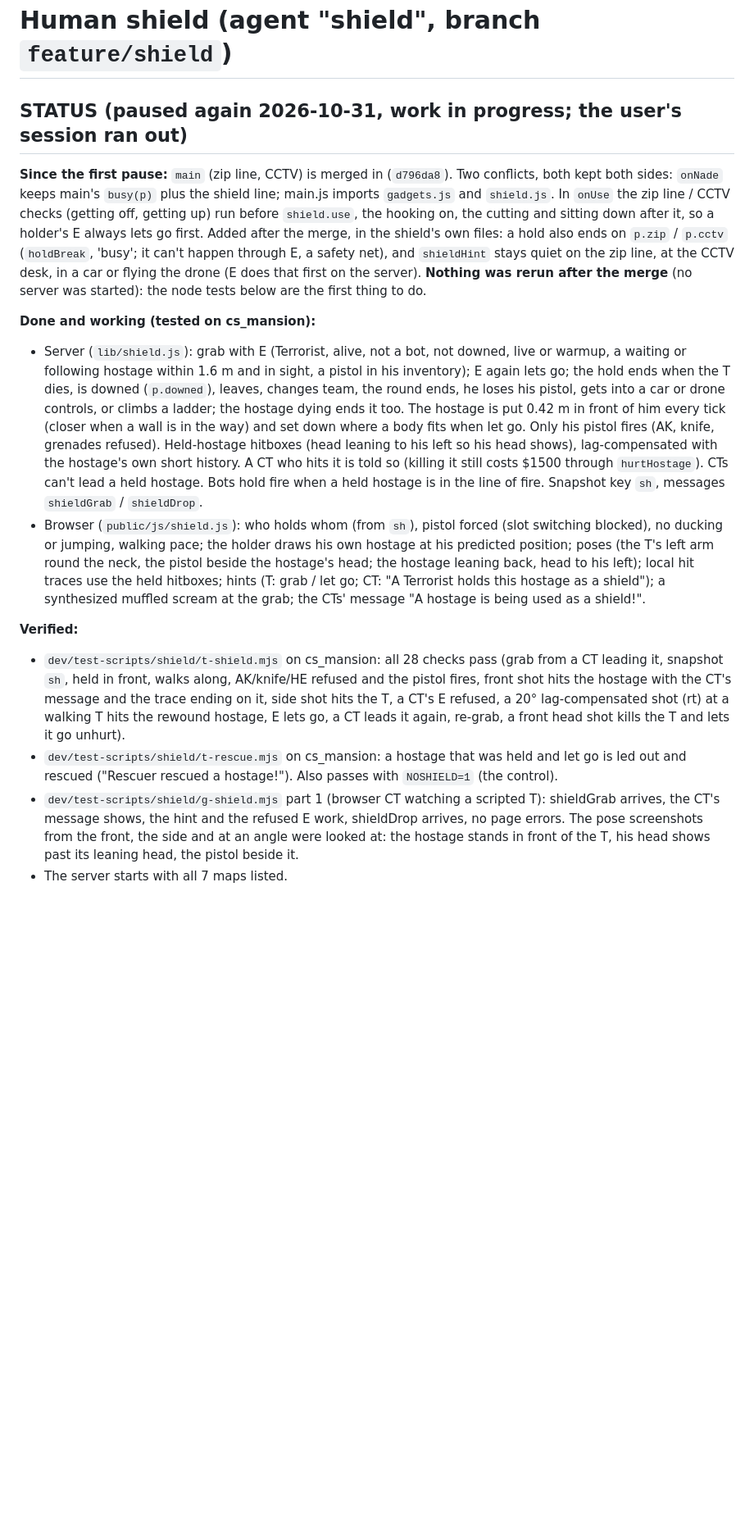
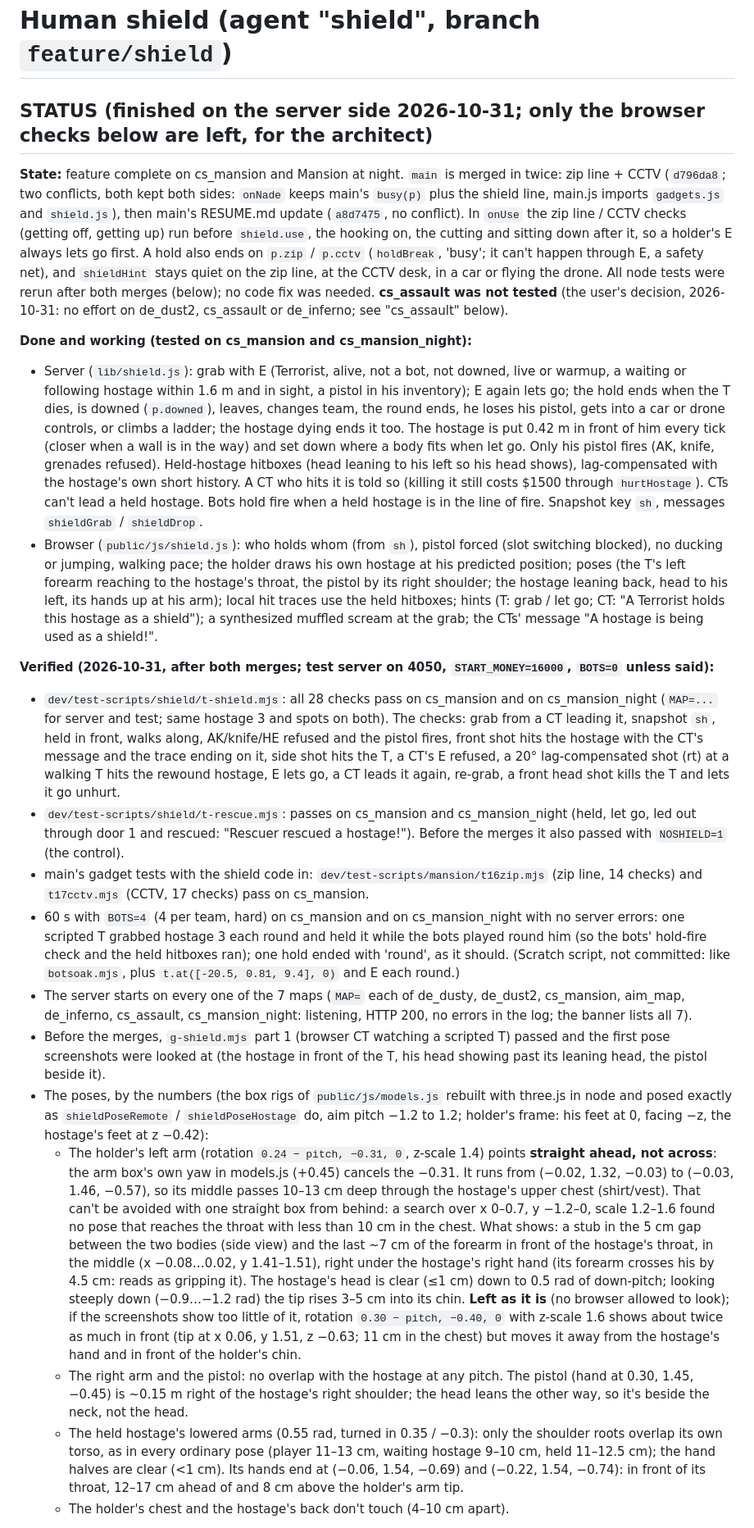
Before and after one commit to ismayilov449/counter-office, a Markdown page: docs/features/shield.md, the part around one of its changes. Shown at 82% size. GitHub-like rendering; blank space fills up the shorter version.

```diff
--- a/docs/features/shield.md
+++ b/docs/features/shield.md
@@ -1,16 +1,17 @@
 # Human shield (agent "shield", branch `feature/shield`)
 
-## STATUS (paused again 2026-10-31, work in progress; the user's session ran out)
+## STATUS (finished on the server side 2026-10-31; only the browser checks below are left, for the architect)
 
-**Since the first pause:** `main` (zip line, CCTV) is merged in (`d796da8`). Two conflicts, both kept both sides:
-`onNade` keeps main's `busy(p)` plus the shield line; main.js imports `gadgets.js` and `shield.js`. In `onUse` the
-zip line / CCTV checks (getting off, getting up) run before `shield.use`, the hooking on, the cutting and sitting down
-after it, so a holder's E always lets go first. Added after the merge, in the shield's own files: a hold also ends on
-`p.zip` / `p.cctv` (`holdBreak`, 'busy'; it can't happen through E, a safety net), and `shieldHint` stays quiet on the
-zip line, at the CCTV desk, in a car or flying the drone (E does that first on the server). **Nothing was rerun after
-the merge** (no server was started): the node tests below are the first thing to do.
+**State:** feature complete on cs_mansion and Mansion at night. `main` is merged in twice: zip line + CCTV (`d796da8`;
+two conflicts, both kept both sides: `onNade` keeps main's `busy(p)` plus the shield line, main.js imports
+`gadgets.js` and `shield.js`), then main's RESUME.md update (`a8d7475`, no conflict). In `onUse` the zip line / CCTV
+checks (getting off, getting up) run before `shield.use`, the hooking on, the cutting and sitting down after it, so a
+holder's E always lets go first. A hold also ends on `p.zip` / `p.cctv` (`holdBreak`, 'busy'; it can't happen through
+E, a safety net), and `shieldHint` stays quiet on the zip line, at the CCTV desk, in a car or flying the drone.
+All node tests were rerun after both merges (below); no code fix was needed. **cs_assault was not tested** (the user's
+decision, 2026-10-31: no effort on de_dust2, cs_assault or de_inferno; see "cs_assault" below).
 
-**Done and working (tested on cs_mansion):**
+**Done and working (tested on cs_mansion and cs_mansion_night):**
 - Server (`lib/shield.js`): grab with E (Terrorist, alive, not a bot, not downed, live or warmup, a waiting or following
   hostage within 1.6 m and in sight, a pistol in his inventory); E again lets go; the hold ends when the T dies, is
   downed (`p.downed`), leaves, changes team, the round ends, he loses his pistol, gets into a car or drone controls, or
@@ -21,22 +22,49 @@ the merge** (no server was started): the node tests below are the first thing to
   hostage. Bots hold fire when a held hostage is in the line of fire. Snapshot key `sh`, messages `shieldGrab` /
   `shieldDrop`.
 - Browser (`public/js/shield.js`): who holds whom (from `sh`), pistol forced (slot switching blocked), no ducking or
-  jumping, walking pace; the holder draws his own hostage at his predicted position; poses (the T's left arm round the
-  neck, the pistol beside the hostage's head; the hostage leaning back, head to his left); local hit traces use the held
+  jumping, walking pace; the holder draws his own hostage at his predicted position; poses (the T's left forearm
+  reaching to the hostage's throat, the pistol by its right shoulder; the hostage leaning back, head to his left, its
+  hands up at his arm); local hit traces use the held
   hitboxes; hints (T: grab / let go; CT: "A Terrorist holds this hostage as a shield"); a synthesized muffled scream at
   the grab; the CTs' message "A hostage is being used as a shield!".
 
-**Verified:**
-- `dev/test-scripts/shield/t-shield.mjs` on cs_mansion: all 28 checks pass (grab from a CT leading it, snapshot `sh`,
-  held in front, walks along, AK/knife/HE refused and the pistol fires, front shot hits the hostage with the CT's
-  message and the trace ending on it, side shot hits the T, a CT's E refused, a 20° lag-compensated shot (rt) at a
-  walking T hits the rewound hostage, E lets go, a CT leads it again, re-grab, a front head shot kills the T and lets
-  it go unhurt).
-- `dev/test-scripts/shield/t-rescue.mjs` on cs_mansion: a hostage that was held and let go is led out and rescued
-  ("Rescuer rescued a hostage!"). Also passes with `NOSHIELD=1` (the control).
-- `dev/test-scripts/shield/g-shield.mjs` part 1 (browser CT watching a scripted T): shieldGrab arrives, the CT's message
-  shows, the hint and the refused E work, shieldDrop arrives, no page errors. The pose screenshots from the front, the
-  side and at an angle were looked at: the hostage stands in front of the T, his head shows past its leaning head, the
-  pistol beside it.
-- The server starts with all 7 maps listed.
+**Verified (2026-10-31, after both merges; test server on 4050, `START_MONEY=16000`, `BOTS=0` unless said):**
+- `dev/test-scripts/shield/t-shield.mjs`: all 28 checks pass on cs_mansion and on cs_mansion_night (`MAP=...` for
+  server and test; same hostage 3 and spots on both). The checks: grab from a CT leading it, snapshot `sh`, held in
+  front, walks along, AK/knife/HE refused and the pistol fires, front shot hits the hostage with the CT's message and
+  the trace ending on it, side shot hits the T, a CT's E refused, a 20° lag-compensated shot (rt) at a walking T hits
+  the rewound hostage, E lets go, a CT leads it again, re-grab, a front head shot kills the T and lets it go unhurt.
+- `dev/test-scripts/shield/t-rescue.mjs`: passes on cs_mansion and cs_mansion_night (held, let go, led out through
+  door 1 and rescued: "Rescuer rescued a hostage!"). Before the merges it also passed with `NOSHIELD=1` (the control).
+- main's gadget tests with the shield code in: `dev/test-scripts/mansion/t16zip.mjs` (zip line, 14 checks) and
+  `t17cctv.mjs` (CCTV, 17 checks) pass on cs_mansion.
+- 60 s with `BOTS=4` (4 per team, hard) on cs_mansion and on cs_mansion_night with no server errors: one scripted T
+  grabbed hostage 3 each round and held it while the bots played round him (so the bots' hold-fire check and the held
+  hitboxes ran); one hold ended with 'round', as it should. (Scratch script, not committed: like `botsoak.mjs`, plus
+  `t.at([-20.5, 0.81, 9.4], 0)` and E each round.)
+- The server starts on every one of the 7 maps (`MAP=` each of de_dusty, de_dust2, cs_mansion, aim_map, de_inferno,
+  cs_assault, cs_mansion_night: listening, HTTP 200, no errors in the log; the banner lists all 7).
+- Before the merges, `g-shield.mjs` part 1 (browser CT watching a scripted T) passed and the first pose screenshots
+  were looked at (the hostage in front of the T, his head showing past its leaning head, the pistol beside it).
+- The poses, by the numbers (the box rigs of `public/js/models.js` rebuilt with three.js in node and posed exactly as
+  `shieldPoseRemote` / `shieldPoseHostage` do, aim pitch −1.2 to 1.2; holder's frame: his feet at 0, facing −z, the
+  hostage's feet at z −0.42):
+  - The holder's left arm (rotation `0.24 − pitch, −0.31, 0`, z-scale 1.4) points **straight ahead, not across**: the
+    arm box's own yaw in models.js (+0.45) cancels the −0.31. It runs from (−0.02, 1.32, −0.03) to (−0.03, 1.46,
+    −0.57), so its middle passes 10–13 cm deep through the hostage's upper chest (shirt/vest). That can't be avoided
+    with one straight box from behind: a search over x 0–0.7, y −1.2–0, scale 1.2–1.6 found no pose that reaches the
+    throat with less than 10 cm in the chest. What shows: a stub in the 5 cm gap between the two bodies (side view)
+    and the last ~7 cm of the forearm in front of the hostage's throat, in the middle (x −0.08…0.02, y 1.41–1.51),
+    right under the hostage's right hand (its forearm crosses his by 4.5 cm: reads as gripping it). The hostage's
+    head is clear (≤1 cm) down to 0.5 rad of down-pitch; looking steeply down (−0.9…−1.2 rad) the tip rises 3–5 cm
+    into its chin. **Left as it is** (no browser allowed to look); if the screenshots show too little of it, rotation
+    `0.30 − pitch, −0.40, 0` with z-scale 1.6 shows about twice as much in front (tip at x 0.06, y 1.51, z −0.63;
+    11 cm in the chest) but moves it away from the hostage's hand and in front of the holder's chin.
+  - The right arm and the pistol: no overlap with the hostage at any pitch. The pistol (hand at 0.30, 1.45, −0.45) is
+    ~0.15 m right of the hostage's right shoulder; the head leans the other way, so it's beside the neck, not the head.
+  - The held hostage's lowered arms (0.55 rad, turned in 0.35 / −0.3): only the shoulder roots overlap its own torso,
+    as in every ordinary pose (player 11–13 cm, waiting hostage 9–10 cm, held 11–12.5 cm); the hand halves are clear
+    (<1 cm). Its hands end at (−0.06, 1.54, −0.69) and (−0.22, 1.54, −0.74): in front of its throat, 12–17 cm ahead of
+    and 8 cm above the holder's arm tip.
+  - The holder's chest and the hostage's back don't touch (4–10 cm apart).
 
```
Also changed, not shown: other parts of docs/features/shield.md (+36 -31 lines).
